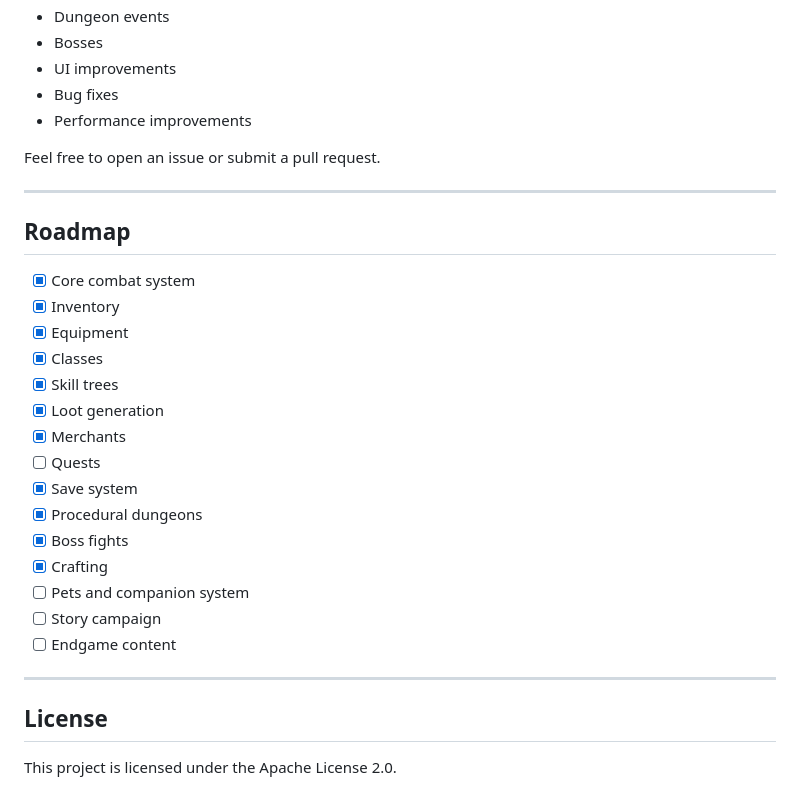
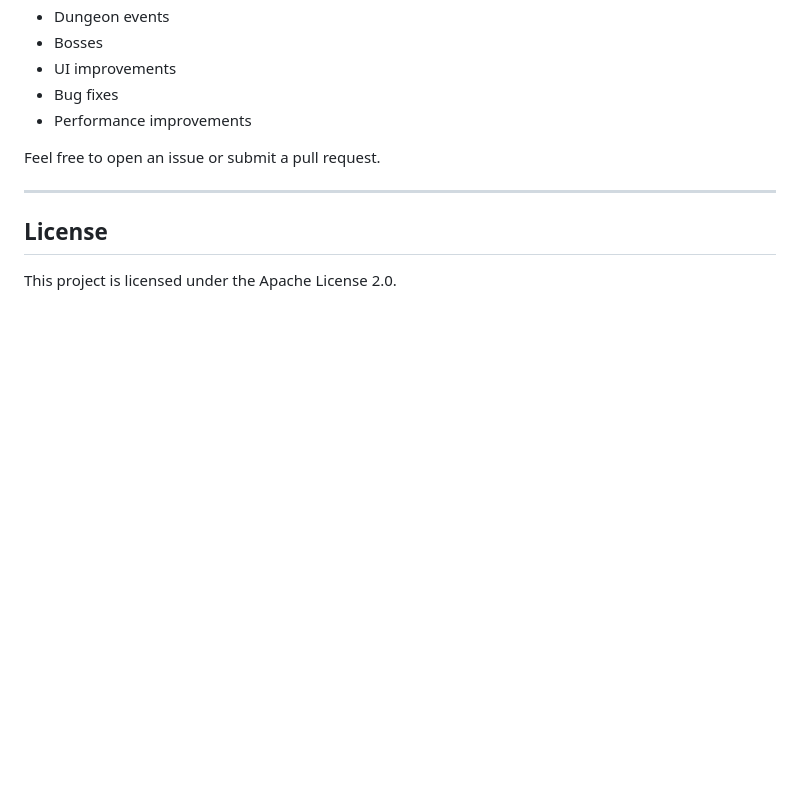
Before and after one commit to Paparoni/Deepward, a Markdown page: README.md, the part around one of its changes. Drawn GitHub-style; blank space fills up the shorter version.

```diff
--- a/README.md
+++ b/README.md
@@ -164,26 +173,6 @@ Feel free to open an issue or submit a pull request.
 
 ---
 
-## Roadmap
-
-- [x] Core combat system
-- [x] Inventory
-- [x] Equipment
-- [x] Classes
-- [x] Skill trees
-- [x] Loot generation
-- [x] Merchants
-- [ ] Quests
-- [x] Save system
-- [x] Procedural dungeons
-- [x] Boss fights
-- [x] Crafting
-- [ ] Pets and companion system
-- [ ] Story campaign
-- [ ] Endgame content
-
----
-
 ## License
 
 This project is licensed under the Apache License 2.0.
```
Also changed, not shown: other parts of README.md (+26 -17 lines).
